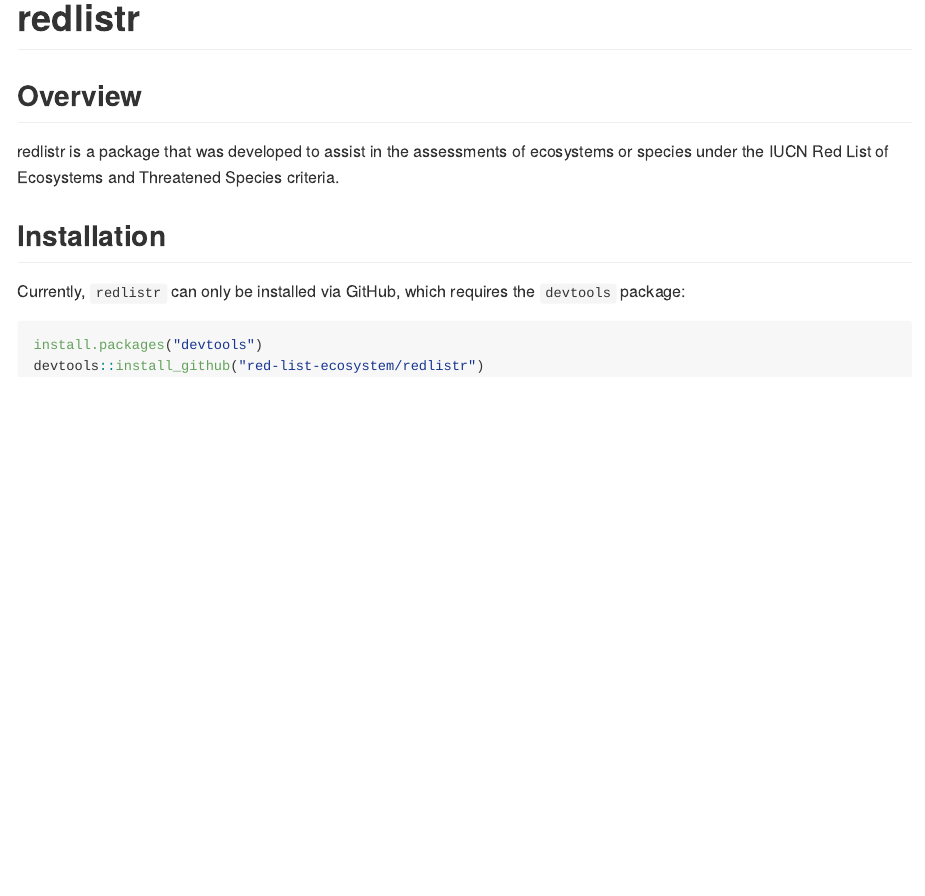
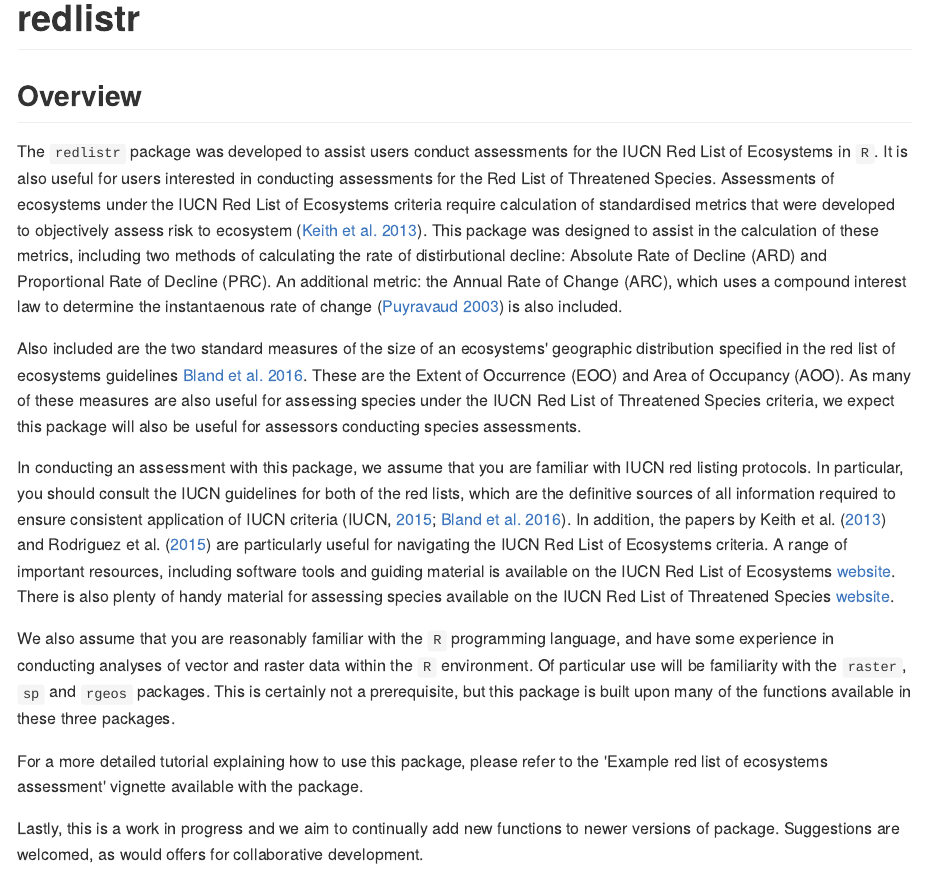
Before and after one commit to red-list-ecosystem/redlistr, an R Markdown document (README.Rmd): the page in a window 1100 px wide, from its top. The pictures show the output file README.md that the author committed with the source, drawn offline in the style of GitHub; badge pictures from the web are left out.

Commit message:
Update README files

```diff
--- a/README.Rmd
+++ b/README.Rmd
@@ -17,10 +17,57 @@
 [![Build Status](https://travis-ci.org/red-list-ecosystem/redlistr.svg?branch=master)](https://travis-ci.org/red-list-ecosystem/redlistr)
 
 ## Overview
+The `redlistr` package was developed to assist users conduct assessments for the
+IUCN Red List of Ecosystems in `R`. It is also useful for users interested in
+conducting assessments for the Red List of Threatened Species. Assessments of
+ecosystems under the IUCN Red List of Ecosystems criteria require calculation of
+standardised metrics that were developed to objectively assess risk to ecosystem
+([Keith et al. 2013](http://journals.plos.org/plosone/article?id=10.1371/journal.pone.0062111)).
+This package was designed to assist in the calculation of these metrics,
+including two methods of calculating the rate of distirbutional decline:
+Absolute Rate of Decline (ARD) and Proportional Rate of Decline (PRC). An
+additional metric: the Annual Rate of Change (ARC), which uses a compound
+interest law to determine the instantaenous rate of change ([Puyravaud 2003](http://www.sciencedirect.com/science/article/pii/S0378112702003353)) is
+also included.
 
-redlistr is a package that was developed to assist in the assessments of
-ecosystems or species under the IUCN Red List of Ecosystems and Threatened
-Species criteria.
+Also included are the two standard measures of the size of an
+ecosystems' geographic distribution specified in the red list of ecosystems
+guidelines [Bland et al. 2016](https://portals.iucn.org/library/sites/library/files/documents/2016-010.pdf).
+These are the Extent of Occurrence (EOO) and Area of Occupancy (AOO). As many of
+these measures are also useful for assessing species under the IUCN Red List of
+Threatened Species criteria, we expect this package will also be useful for
+assessors conducting species assessments.
+
+In conducting an assessment with this package, we assume that you are familiar
+with IUCN red listing protocols. In particular, you should consult the IUCN
+guidelines for both of the red lists, which are the definitive sources of all
+information required to ensure consistent application of IUCN criteria (IUCN,
+[2015](link here); [Bland et al. 2016](https://portals.iucn.org/library/sites/library/files/documents/2016-010.pdf)).
+In addition, the papers by Keith et al.
+([2013](http://journals.plos.org/plosone/article?id=10.1371/journal.pone.0062111))
+and Rodriguez et al.
+([2015](https://www.iucn.org/sites/dev/files/content/documents/rodriguez-etal-2015-a-practical-guide-iucn-rle_erratum.pdf))
+are particularly useful for navigating the IUCN Red List of Ecosystems criteria.
+A range of important resources, including software tools and guiding material is
+available on the IUCN Red List of Ecosystems
+[website](https://www.iucnrle.org/). There is also plenty of handy material for
+assessing species available on the IUCN Red List of Threatened Species
+[website](http://www.iucnredlist.org).
+
+We also assume that you are reasonably familiar with the `R` programming
+language, and have some experience in conducting analyses of vector and raster
+data within the `R` environment. Of particular use will be familiarity with the
+`raster`, `sp` and `rgeos` packages. This is certainly not a prerequisite, but
+this package is built upon many of the functions available in these three
+packages.
+
+For a more detailed tutorial explaining how to use this package, please refer to
+the 'Example red list of ecosystems assessment' vignette available with the
+package.
+
+Lastly, this is a work in progress and we aim to continually add new functions to
+newer versions of package. Suggestions are welcomed, as would offers for
+collaborative development.
 
 ## Installation
 Currently, `redlistr` can only be installed via GitHub, which requires the
```
Also changed, not shown: README.md.
